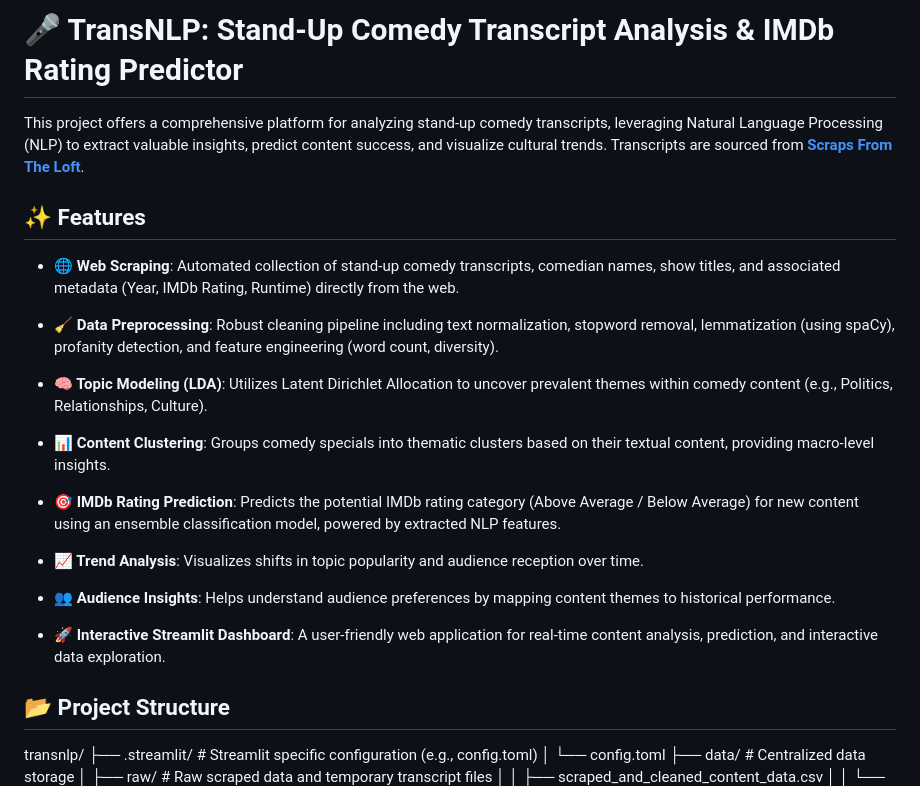
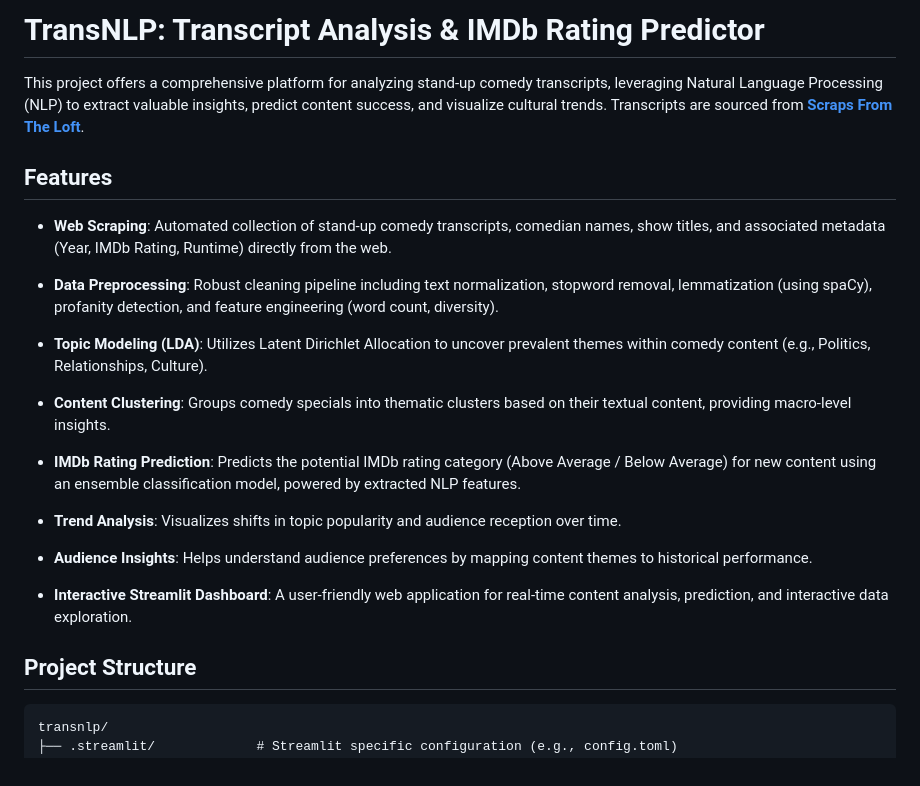
Before and after one commit to santoshkkashyap25/transnlp, a Markdown page: README.md, the part around one of its changes. GitHub-like rendering.

````diff
--- a/README.md
+++ b/README.md
@@ -1,27 +1,27 @@
-# 🎤 TransNLP: Stand-Up Comedy Transcript Analysis & IMDb Rating Predictor
+# TransNLP: Transcript Analysis & IMDb Rating Predictor
 
 This project offers a comprehensive platform for analyzing stand-up comedy transcripts, leveraging Natural Language Processing (NLP) to extract valuable insights, predict content success, and visualize cultural trends. Transcripts are sourced from [**Scraps From The Loft**](https://scrapsfromtheloft.com/).
 
-## ✨ Features
+## Features
 
-* **🌐 Web Scraping**: Automated collection of stand-up comedy transcripts, comedian names, show titles, and associated metadata (Year, IMDb Rating, Runtime) directly from the web.
+* **Web Scraping**: Automated collection of stand-up comedy transcripts, comedian names, show titles, and associated metadata (Year, IMDb Rating, Runtime) directly from the web.
 
-* **🧹 Data Preprocessing**: Robust cleaning pipeline including text normalization, stopword removal, lemmatization (using spaCy), profanity detection, and feature engineering (word count, diversity).
+* **Data Preprocessing**: Robust cleaning pipeline including text normalization, stopword removal, lemmatization (using spaCy), profanity detection, and feature engineering (word count, diversity).
 
-* **🧠 Topic Modeling (LDA)**: Utilizes Latent Dirichlet Allocation to uncover prevalent themes within comedy content (e.g., Politics, Relationships, Culture).
+* **Topic Modeling (LDA)**: Utilizes Latent Dirichlet Allocation to uncover prevalent themes within comedy content (e.g., Politics, Relationships, Culture).
 
-* **📊 Content Clustering**: Groups comedy specials into thematic clusters based on their textual content, providing macro-level insights.
+* **Content Clustering**: Groups comedy specials into thematic clusters based on their textual content, providing macro-level insights.
 
-* **🎯 IMDb Rating Prediction**: Predicts the potential IMDb rating category (Above Average / Below Average) for new content using an ensemble classification model, powered by extracted NLP features.
+* **IMDb Rating Prediction**: Predicts the potential IMDb rating category (Above Average / Below Average) for new content using an ensemble classification model, powered by extracted NLP features.
 
-* **📈 Trend Analysis**: Visualizes shifts in topic popularity and audience reception over time.
+* **Trend Analysis**: Visualizes shifts in topic popularity and audience reception over time.
 
-* **👥 Audience Insights**: Helps understand audience preferences by mapping content themes to historical performance.
+* **Audience Insights**: Helps understand audience preferences by mapping content themes to historical performance.
 
-* **🚀 Interactive Streamlit Dashboard**: A user-friendly web application for real-time content analysis, prediction, and interactive data exploration.
+* **Interactive Streamlit Dashboard**: A user-friendly web application for real-time content analysis, prediction, and interactive data exploration.
 
-## 📂 Project Structure
-
+## Project Structure
+```
 transnlp/
 ├── .streamlit/             # Streamlit specific configuration (e.g., config.toml)
 │   └── config.toml
````
Also changed, not shown: other parts of README.md (+5 -4 lines).
